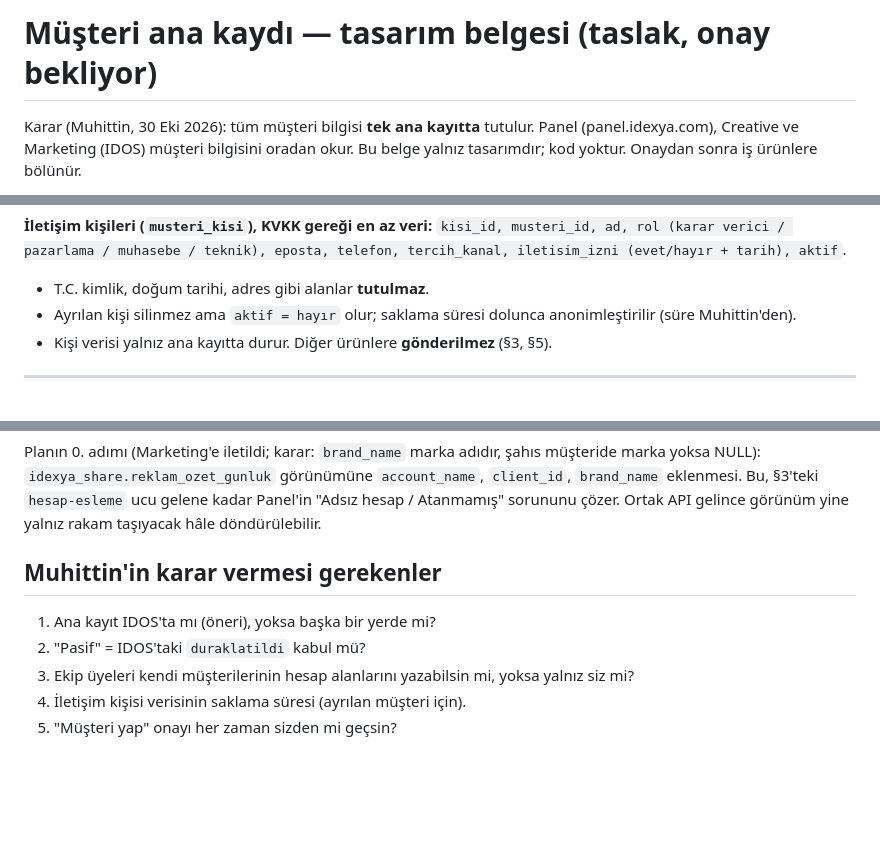
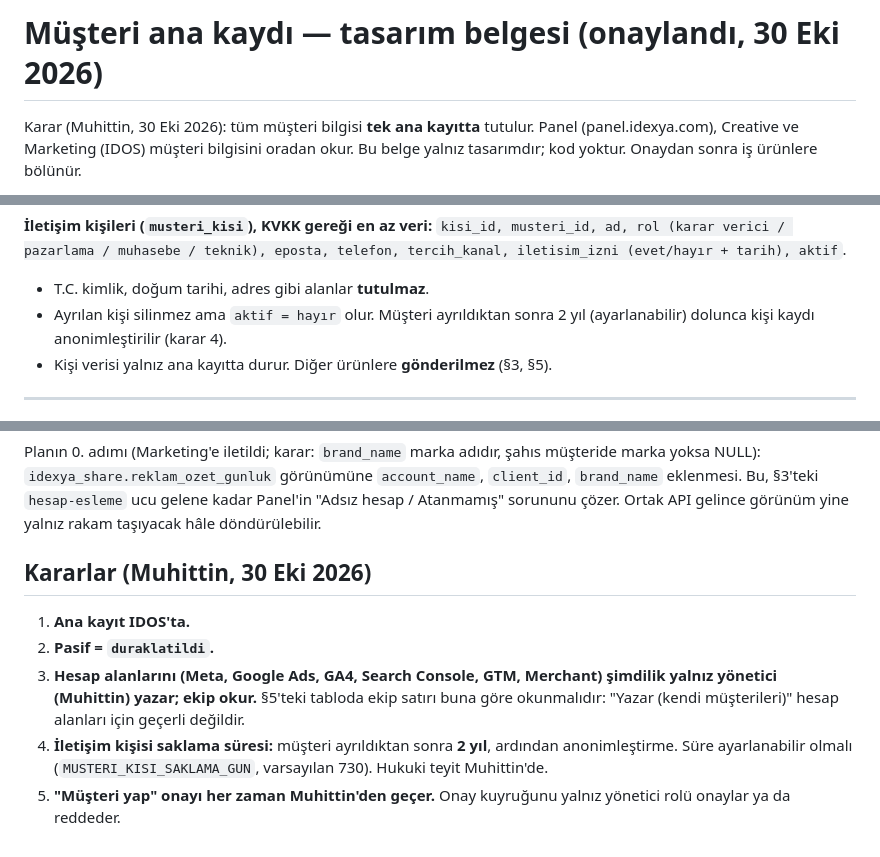
Before and after one commit to muhittinkulcu/idexya-platform, a Markdown page: docs/tasarim/musteri-ana-kayit.md, 3 parts joined by grey strips. Drawn GitHub-style; blank space fills up the shorter version.

Commit message:
Tasarım belgesi: Muhittin'in 5 kararı işlendi (onaylandı)
Co-Authored-By: Claude Opus 5.5 <noreply@anthropic.com>
Claude-Session: https://claude.ai/code/session_01BWhh8vSpbAzjbxqEjToagi

```diff
--- a/docs/tasarim/musteri-ana-kayit.md
+++ b/docs/tasarim/musteri-ana-kayit.md
@@ -1,4 +1,4 @@
-# Müşteri ana kaydı — tasarım belgesi (taslak, onay bekliyor)
+# Müşteri ana kaydı — tasarım belgesi (onaylandı, 30 Eki 2026)
 
 Karar (Muhittin, 30 Eki 2026): tüm müşteri bilgisi **tek ana kayıtta** tutulur. Panel (panel.idexya.com), Creative ve
 Marketing (IDOS) müşteri bilgisini oradan okur. Bu belge yalnız tasarımdır; kod yoktur. Onaydan sonra iş ürünlere bölünür.
@@ -58,7 +58,7 @@ kullanılmaz. Silme yoktur; müşteri `arsiv` durumuna alınır.
 **İletişim kişileri (`musteri_kisi`), KVKK gereği en az veri:**
 `kisi_id, musteri_id, ad, rol (karar verici / pazarlama / muhasebe / teknik), eposta, telefon, tercih_kanal, iletisim_izni (evet/hayır + tarih), aktif`.
 - T.C. kimlik, doğum tarihi, adres gibi alanlar **tutulmaz**.
-- Ayrılan kişi silinmez ama `aktif = hayır` olur; saklama süresi dolunca anonimleştirilir (süre Muhittin'den).
+- Ayrılan kişi silinmez ama `aktif = hayır` olur. Müşteri ayrıldıktan sonra 2 yıl (ayarlanabilir) dolunca kişi kaydı anonimleştirilir (karar 4).
 - Kişi verisi yalnız ana kayıtta durur. Diğer ürünlere **gönderilmez** (§3, §5).
 
 ---
@@ -212,9 +212,9 @@ Planın 0. adımı (Marketing'e iletildi; karar: `brand_name` marka adıdır, ş
 `account_name`, `client_id`, `brand_name` eklenmesi. Bu, §3'teki `hesap-esleme` ucu gelene kadar Panel'in "Adsız hesap /
 Atanmamış" sorununu çözer. Ortak API gelince görünüm yine yalnız rakam taşıyacak hâle döndürülebilir.
 
-## Muhittin'in karar vermesi gerekenler
-1. Ana kayıt IDOS'ta mı (öneri), yoksa başka bir yerde mi?
-2. "Pasif" = IDOS'taki `duraklatildi` kabul mü?
-3. Ekip üyeleri kendi müşterilerinin hesap alanlarını yazabilsin mi, yoksa yalnız siz mi?
-4. İletişim kişisi verisinin saklama süresi (ayrılan müşteri için).
-5. "Müşteri yap" onayı her zaman sizden mi geçsin?
+## Kararlar (Muhittin, 30 Eki 2026)
+1. **Ana kayıt IDOS'ta.**
+2. **Pasif = `duraklatildi`.**
+3. **Hesap alanlarını (Meta, Google Ads, GA4, Search Console, GTM, Merchant) şimdilik yalnız yönetici (Muhittin) yazar; ekip okur.** §5'teki tabloda ekip satırı buna göre okunmalıdır: "Yazar (kendi müşterileri)" hesap alanları için geçerli değildir.
+4. **İletişim kişisi saklama süresi:** müşteri ayrıldıktan sonra **2 yıl**, ardından anonimleştirme. Süre ayarlanabilir olmalı (`MUSTERI_KISI_SAKLAMA_GUN`, varsayılan 730). Hukuki teyit Muhittin'de.
+5. **"Müşteri yap" onayı her zaman Muhittin'den geçer.** Onay kuyruğunu yalnız yönetici rolü onaylar ya da reddeder.
```
Also changed, not shown: other parts of docs/tasarim/musteri-ana-kayit.md (+1 -1 lines).
